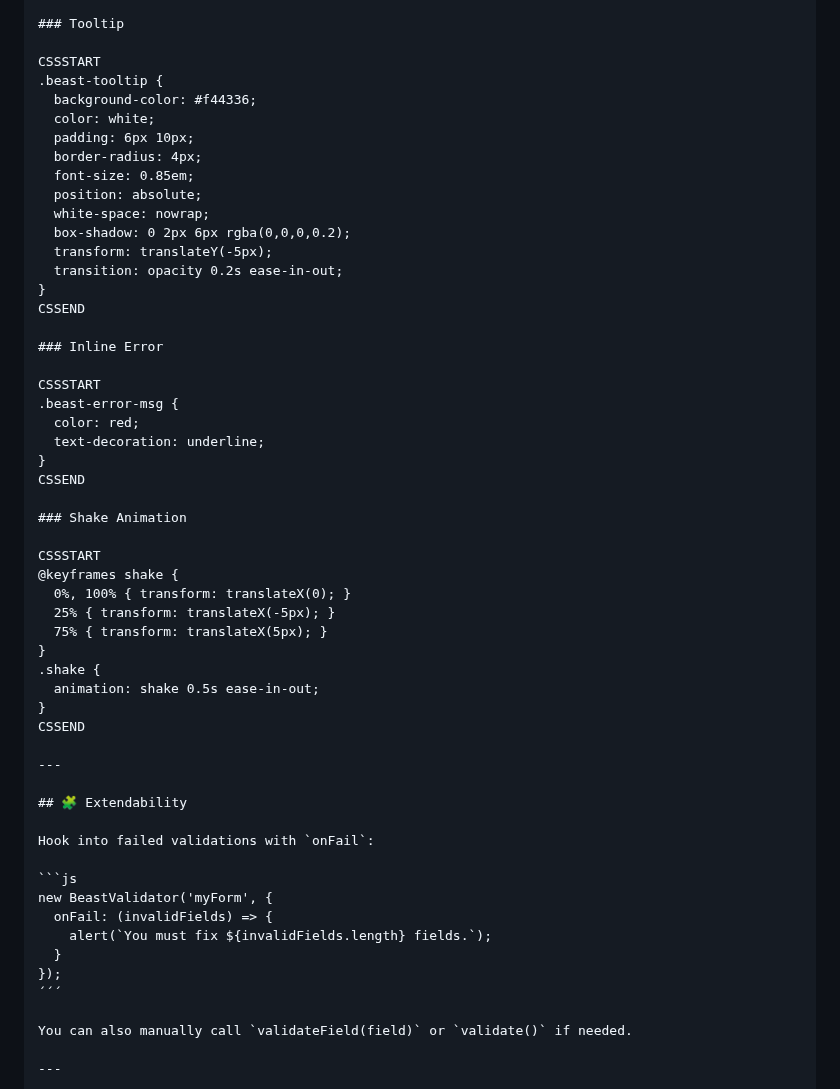
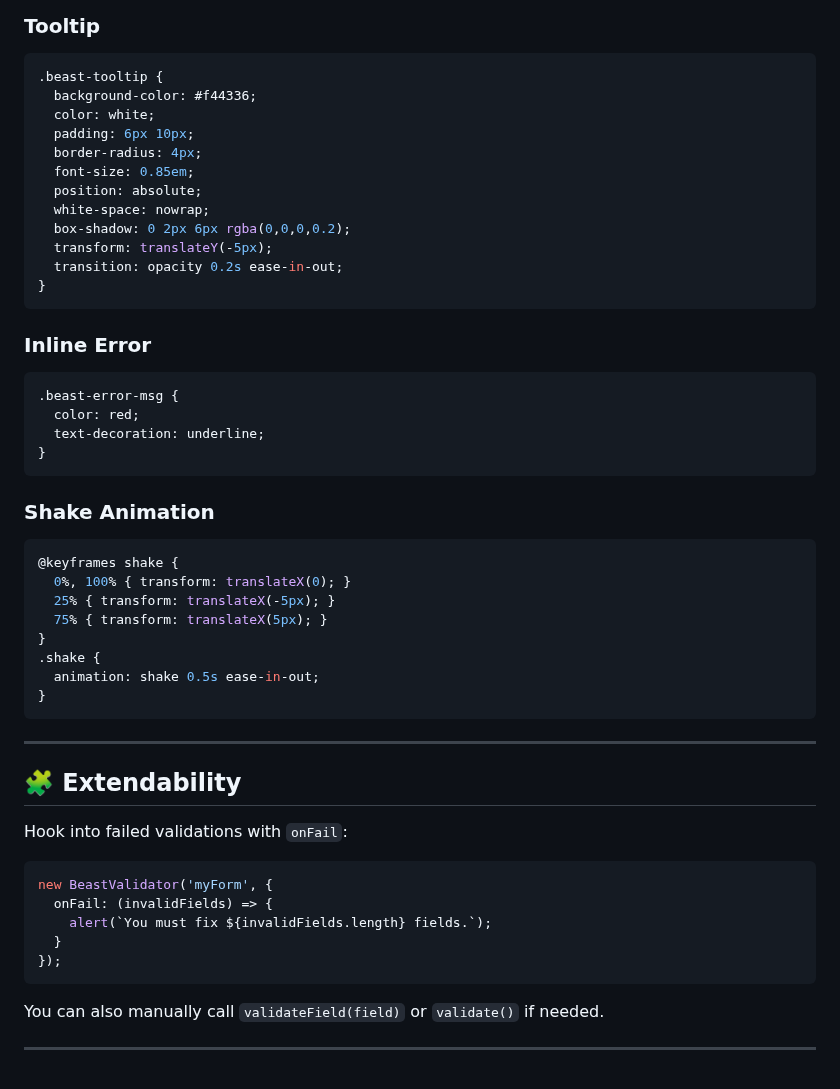
Before and after one commit to hollodk/beast-validator, a Markdown page: README.md, the part around one of its changes. GitHub-like rendering.

````diff
--- a/README.md
+++ b/README.md
@@ -139,7 +137,7 @@ Customize or override styles easily with CSS.
 
 ### Tooltip
 
-CSSSTART
+```css
 .beast-tooltip {
   background-color: #f44336;
   color: white;
@@ -152,20 +150,20 @@ CSSSTART
   transform: translateY(-5px);
   transition: opacity 0.2s ease-in-out;
 }
-CSSEND
+```
 
 ### Inline Error
 
-CSSSTART
+```css
 .beast-error-msg {
   color: red;
   text-decoration: underline;
 }
-CSSEND
+```
 
 ### Shake Animation
 
-CSSSTART
+```css
 @keyframes shake {
   0%, 100% { transform: translateX(0); }
   25% { transform: translateX(-5px); }
@@ -174,7 +172,7 @@ CSSSTART
 .shake {
   animation: shake 0.5s ease-in-out;
 }
-CSSEND
+```
 
 ---
 
@@ -188,7 +186,7 @@ new BeastValidator('myForm', {
     alert(`You must fix ${invalidFields.length} fields.`);
   }
 });
-´´´
+```
 
 You can also manually call `validateField(field)` or `validate()` if needed.
 
````
Also changed, not shown: other parts of README.md (+7 -9 lines).
